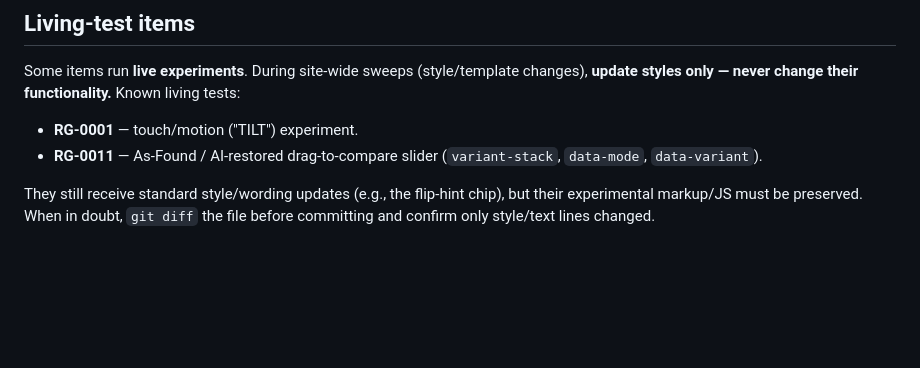
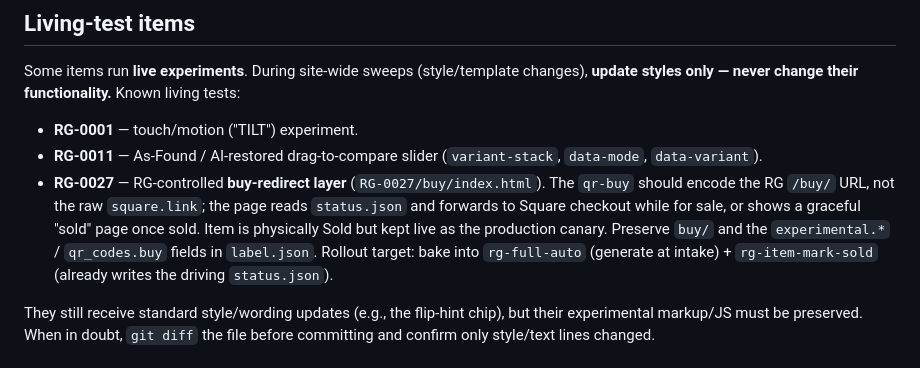
Before and after one commit to richmondgeneral/items, a Markdown page: CLAUDE.md, the part around the change. GitHub-like rendering; blank space fills up the shorter version.

Commit message:
docs(items): register RG-0027 as a living-test item (buy-redirect layer)

```diff
--- a/CLAUDE.md
+++ b/CLAUDE.md
@@ -422,6 +422,7 @@ Some items run **live experiments**. During site-wide sweeps (style/template cha
 
 - **RG-0001** — touch/motion ("TILT") experiment.
 - **RG-0011** — As-Found / AI-restored drag-to-compare slider (`variant-stack`, `data-mode`, `data-variant`).
+- **RG-0027** — RG-controlled **buy-redirect layer** (`RG-0027/buy/index.html`). The `qr-buy` should encode the RG `/buy/` URL, not the raw `square.link`; the page reads `status.json` and forwards to Square checkout while for sale, or shows a graceful "sold" page once sold. Item is physically Sold but kept live as the production canary. Preserve `buy/` and the `experimental.*` / `qr_codes.buy` fields in `label.json`. Rollout target: bake into `rg-full-auto` (generate at intake) + `rg-item-mark-sold` (already writes the driving `status.json`).
 
 They still receive standard style/wording updates (e.g., the flip-hint chip), but their experimental markup/JS must be preserved. When in doubt, `git diff` the file before committing and confirm only style/text lines changed.
 
```
